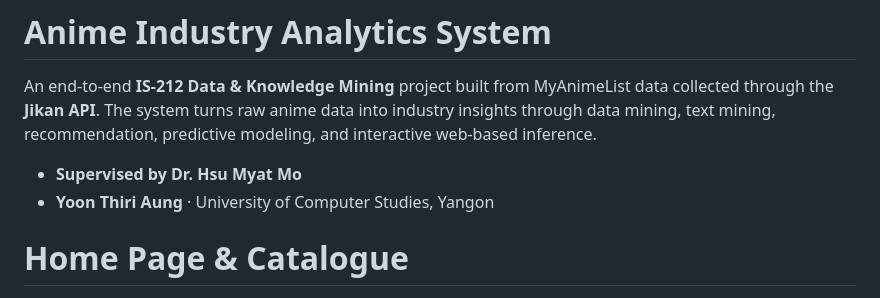
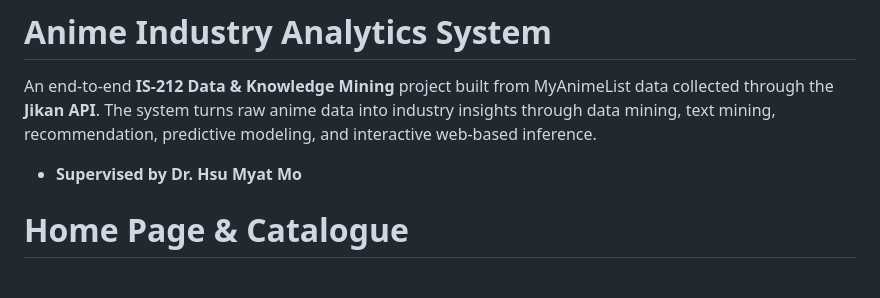
Before and after one commit to yoon-thiri04/anime-industry-analytics, a Markdown page: README.md, the part around the change. GitHub-like rendering.

```diff
--- a/README.md
+++ b/README.md
@@ -3,7 +3,6 @@
 An end-to-end **IS-212 Data & Knowledge Mining** project built from MyAnimeList data collected through the **Jikan API**. The system turns raw anime data into industry insights through data mining, text mining, recommendation, predictive modeling, and interactive web-based inference.
 
 - **Supervised by Dr. Hsu Myat Mo**
-- **Yoon Thiri Aung**  · University of Computer Studies, Yangon
 
 
 # Home Page & Catalogue
```
